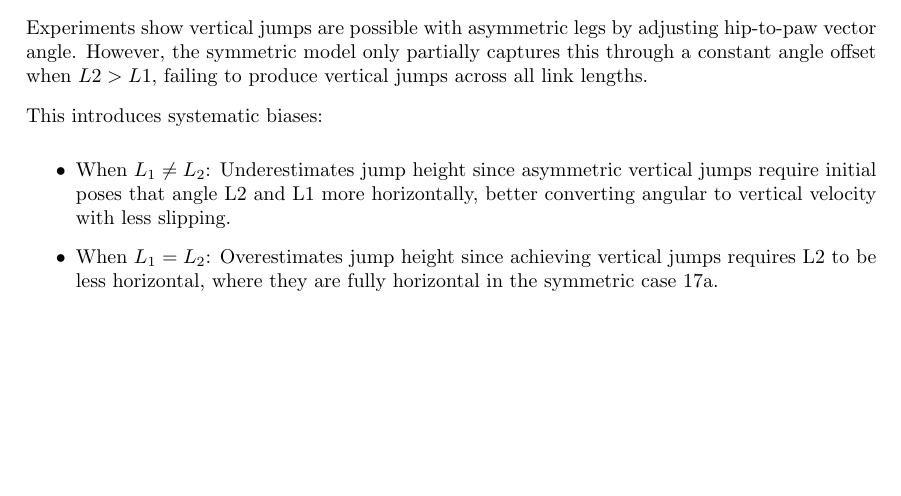
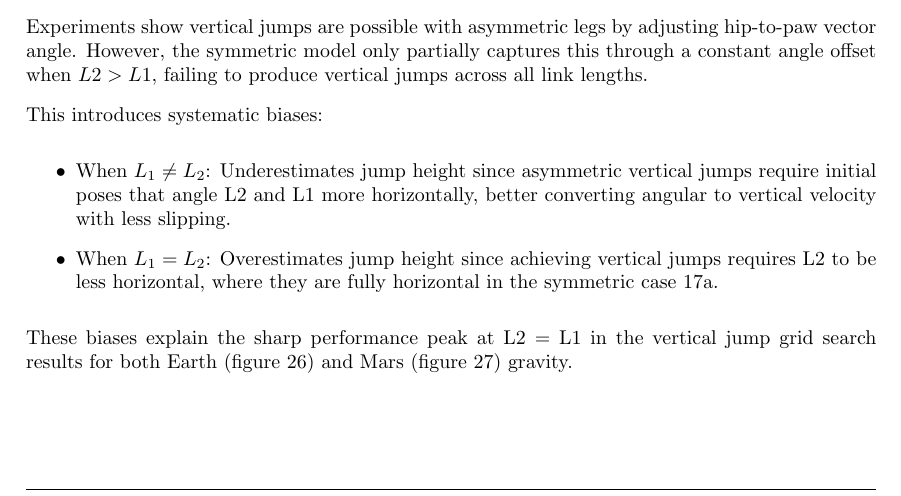
Before and after one commit to Danielskauge/report-project-thesis, a LaTeX document (main.tex, which reads Sections/Discussion.tex): part of page 43 of 52 before the commit and part of page 43 of 53 after it, cut so that both start at the same text, the shorter picture padded with empty space. Compiled offline with pdfLaTeX.

Commit message:
Updates from Overleaf

```diff
--- a/Sections/Discussion.tex
+++ b/Sections/Discussion.tex
@@ -13,9 +13,7 @@ This introduces systematic biases:
     \item When \(L_1 = L_2\): Overestimates jump height since achieving vertical jumps requires L2 to be less horizontal, where they are fully horizontal in the symmetric case \ref{fig:link_length_optimization:equal_len_pose}.
 \end{itemize}
 
-% TODO: READD THE BELOW TEXT, AFTER THE FIGURE'S NEW NAME HAS BEEN FOUND.
-
-%These biases explain the sharp performance peak at L2 = L1 in the grid search results (figure \ref{fig:link_length_optimization:grid_search_results}) for both Earth and Mars gravity.
+These biases explain the sharp performance peak at L2 = L1 in the vertical jump grid search results  for both Earth (figure \ref{fig:results:grid_search_earth}) and Mars (figure \ref{fig:results:grid_search_mars}) gravity.
 
 \subsubsection{Unmodeled Dynamics}
 While simulation results are promising, the lack of hardware testing introduces uncertainties about actual jumping performance. The
```
